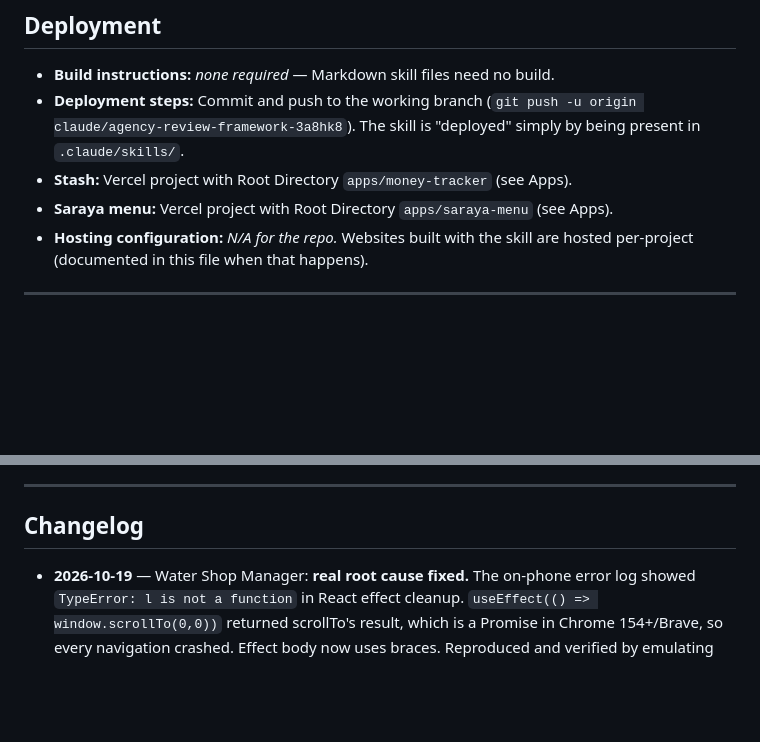
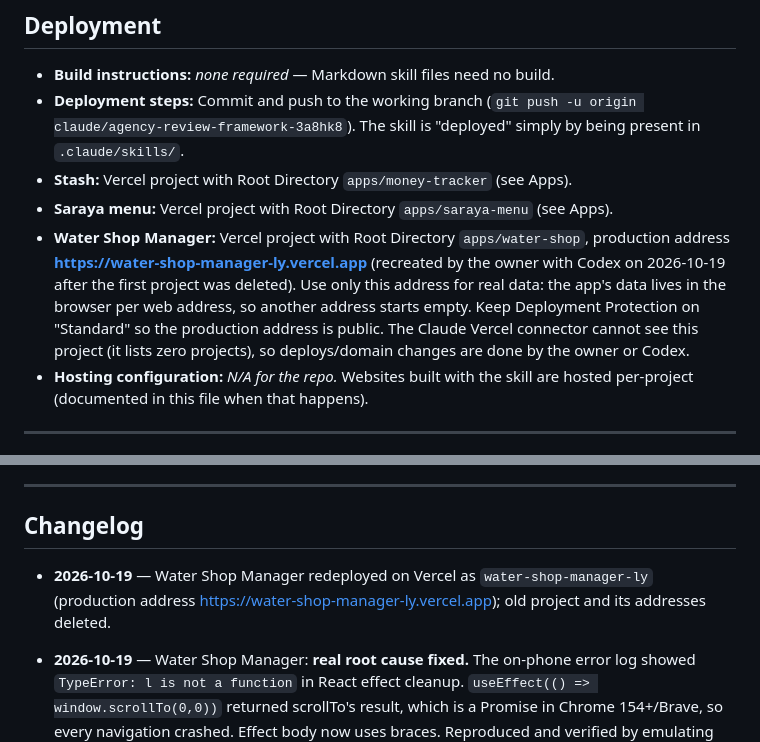
Before and after one commit to asemdadesh-cmd/asem-repository-, a Markdown page: PROJECT.md, 2 parts joined by grey strips. Rendered like a GitHub page; blank space fills up the shorter version.

Commit message:
docs: record Water Shop Manager production address on Vercel
Co-Authored-By: Claude Sonnet 5.5 <noreply@anthropic.com>
Claude-Session: https://claude.ai/code/session_01LF8kzvtUvxswAMqEN6HS4m

```diff
--- a/PROJECT.md
+++ b/PROJECT.md
@@ -255,6 +255,13 @@ _Last updated: 2026-10-19_
   "deployed" simply by being present in `.claude/skills/`.
 - **Stash:** Vercel project with Root Directory `apps/money-tracker` (see Apps).
 - **Saraya menu:** Vercel project with Root Directory `apps/saraya-menu` (see Apps).
+- **Water Shop Manager:** Vercel project with Root Directory `apps/water-shop`, production
+  address **https://water-shop-manager-ly.vercel.app** (recreated by the owner with Codex on
+  2026-10-19 after the first project was deleted). Use only this address for real data: the
+  app's data lives in the browser per web address, so another address starts empty. Keep
+  Deployment Protection on "Standard" so the production address is public. The Claude Vercel
+  connector cannot see this project (it lists zero projects), so deploys/domain changes are
+  done by the owner or Codex.
 - **Hosting configuration:** _N/A for the repo._ Websites built with the skill
   are hosted per-project (documented in this file when that happens).
 
@@ -291,6 +298,9 @@ _Last updated: 2026-10-19_
 ---
 
 ## Changelog
+
+- **2026-10-19** — Water Shop Manager redeployed on Vercel as `water-shop-manager-ly` (production
+  address https://water-shop-manager-ly.vercel.app); old project and its addresses deleted.
 
 - **2026-10-19** — Water Shop Manager: **real root cause fixed.** The on-phone error log showed
   `TypeError: l is not a function` in React effect cleanup. `useEffect(() => window.scrollTo(0,0))`
```
Also changed, not shown: TASKS.md (+1 -0 lines).
